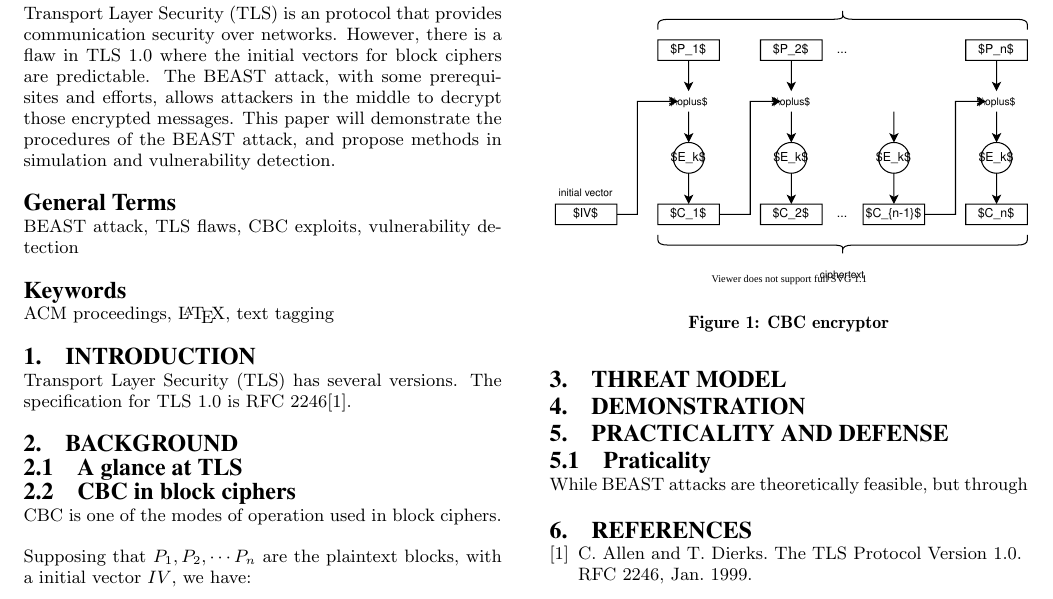
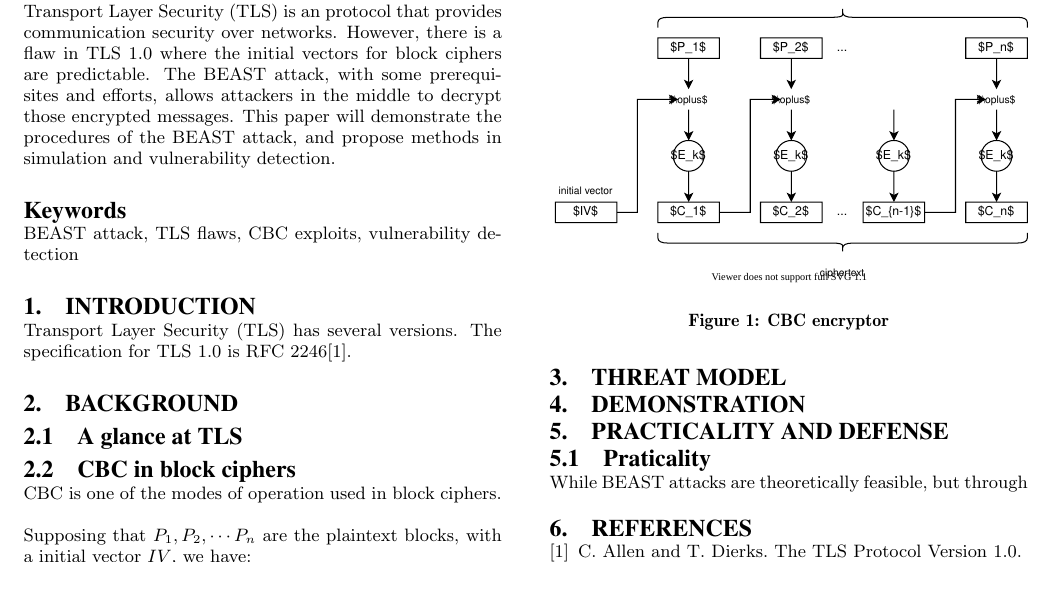
Before and after one commit to nus-sws-2021-group-1/beast, a LaTeX paper (drafts/beast.tex): part of page 1 of 2, cut so that both start at the same text. Compiled offline with pdfLaTeX.

Commit message:
paper: possible keywords
Signed-off-by: siger-young <yscysc01@qq.com>

```diff
--- a/drafts/beast.tex
+++ b/drafts/beast.tex
@@ -52,9 +52,9 @@ methods in simulation and vulnerability detection.
 %A category including the fourth, optional field follows...
 % \category{D.2.8}{Software Engineering}{Metrics}[complexity measures, performance measures]
 
-\terms{BEAST attack, TLS flaws, CBC exploits, vulnerability detection}
+% \terms{}
 
-\keywords{ACM proceedings, \LaTeX, text tagging} % NOT required for Proceedings
+\keywords{BEAST attack, TLS flaws, CBC exploits, vulnerability detection} % NOT required for Proceedings
 
 \section{Introduction}
 Transport Layer Security (TLS) has several versions. The specification for TLS
```
Also changed, not shown: drafts/beast.pdf, 2 other files.
